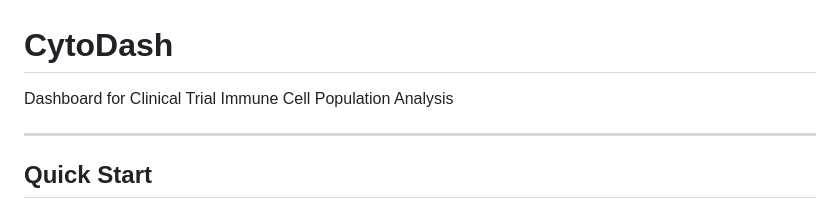
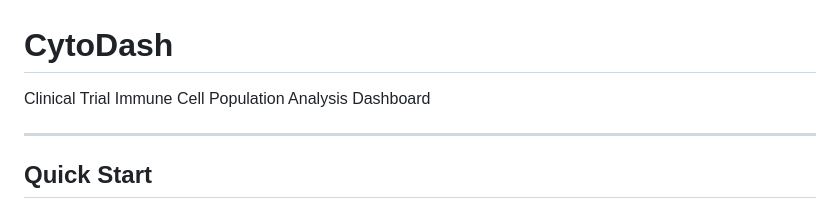
Before and after one commit to 5c077/CytoDash, a Markdown page: README.md, the part around the change. Drawn GitHub-style.

```diff
--- a/README.md
+++ b/README.md
@@ -1,6 +1,6 @@
 # CytoDash
 
-Dashboard for Clinical Trial Immune Cell Population Analysis
+Clinical Trial Immune Cell Population Analysis Dashboard
 
 ---
 
```
